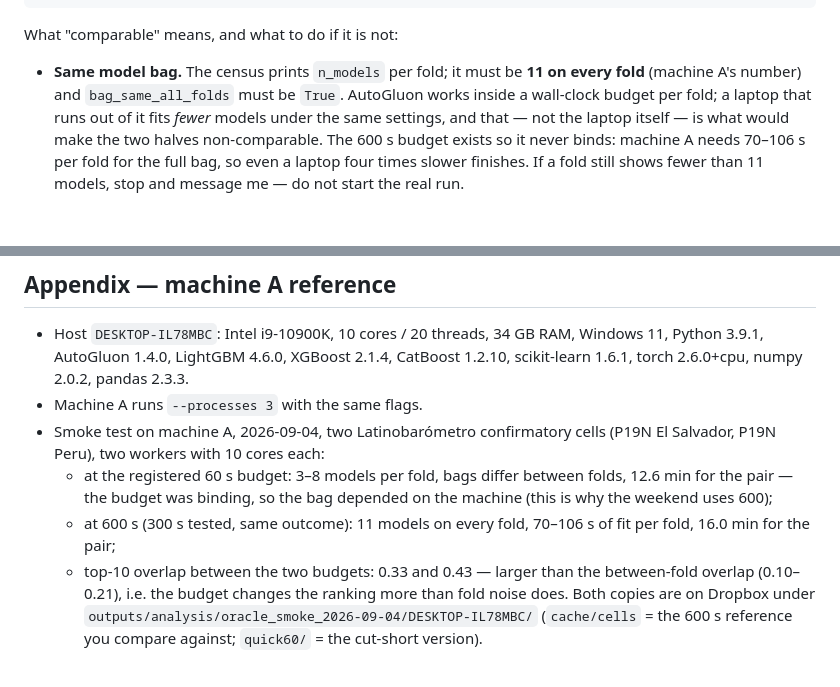
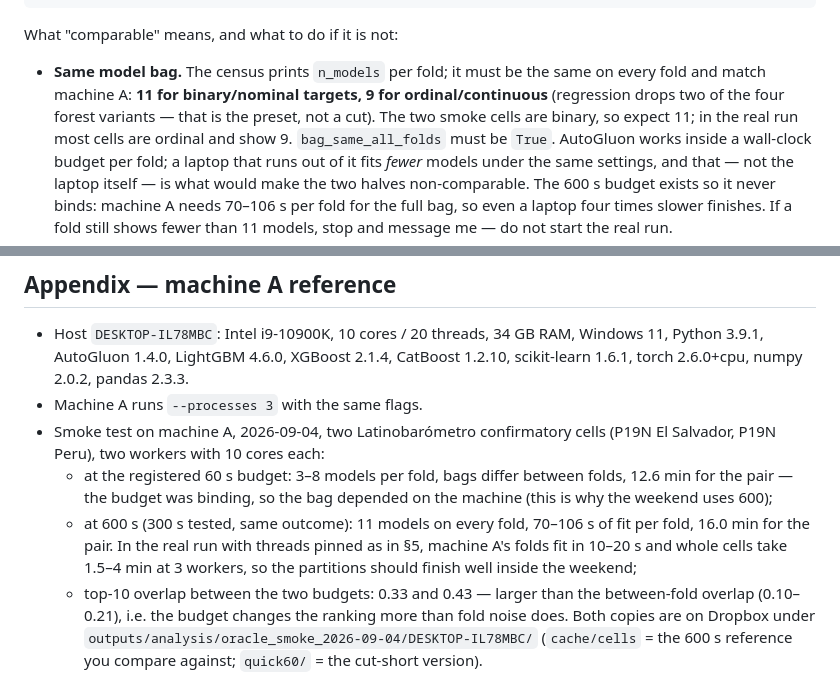
Before and after one commit to Oxford-LLMs-Research/features_project, a Markdown page: docs/oracle_handoff_2026-09.md, 2 parts joined by grey strips. Drawn GitHub-style; blank space fills up the shorter version.

Commit message:
runbook: regression cells fit 9 models by design, classification 11; note real-run speed.
Co-Authored-By: Claude Fable 5.1 <noreply@anthropic.com>

```diff
--- a/docs/oracle_handoff_2026-09.md
+++ b/docs/oracle_handoff_2026-09.md
@@ -124,8 +124,11 @@ python scripts/oracle_provenance_census.py --compare `
 
 What "comparable" means, and what to do if it is not:
 
-- **Same model bag.** The census prints `n_models` per fold; it must be **11 on every
-  fold** (machine A's number) and `bag_same_all_folds` must be `True`. AutoGluon
+- **Same model bag.** The census prints `n_models` per fold; it must be the same on
+  every fold and match machine A: **11 for binary/nominal targets, 9 for
+  ordinal/continuous** (regression drops two of the four forest variants — that is
+  the preset, not a cut). The two smoke cells are binary, so expect 11; in the real
+  run most cells are ordinal and show 9. `bag_same_all_folds` must be `True`. AutoGluon
   works inside a wall-clock budget per fold; a laptop that runs out of it fits
   *fewer* models under the same settings, and that — not the laptop itself — is
   what would make the two halves non-comparable. The 600 s budget exists so it
@@ -229,7 +232,9 @@ say which survey you stopped in.
     12.6 min for the pair — the budget was binding, so the bag depended on the
     machine (this is why the weekend uses 600);
   - at 600 s (300 s tested, same outcome): 11 models on every fold, 70–106 s of fit
-    per fold, 16.0 min for the pair;
+    per fold, 16.0 min for the pair. In the real run with threads pinned as in §5,
+    machine A's folds fit in 10–20 s and whole cells take 1.5–4 min at 3 workers,
+    so the partitions should finish well inside the weekend;
   - top-10 overlap between the two budgets: 0.33 and 0.43 — larger than the
     between-fold overlap (0.10–0.21), i.e. the budget changes the ranking more
     than fold noise does. Both copies are on Dropbox under
```
